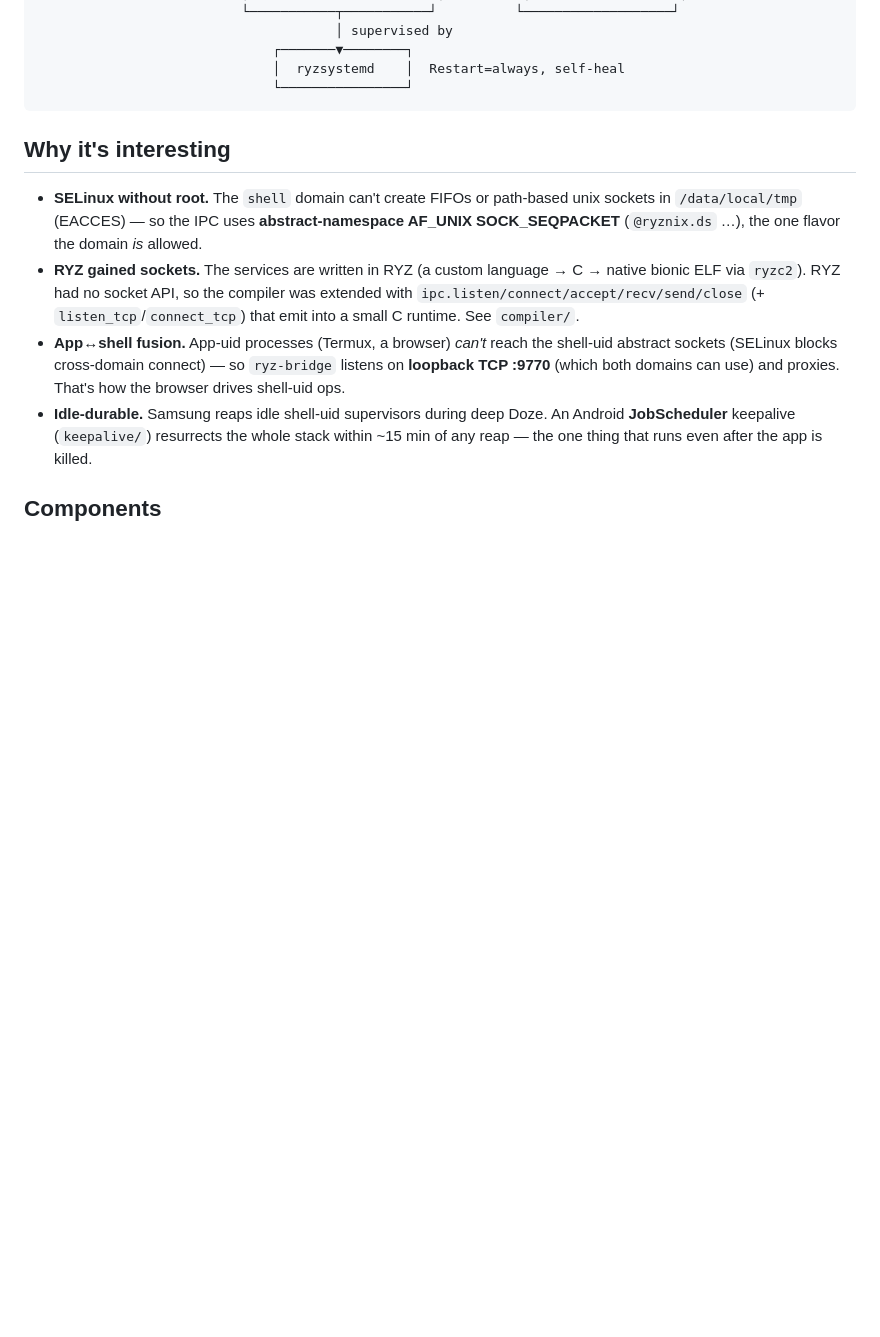
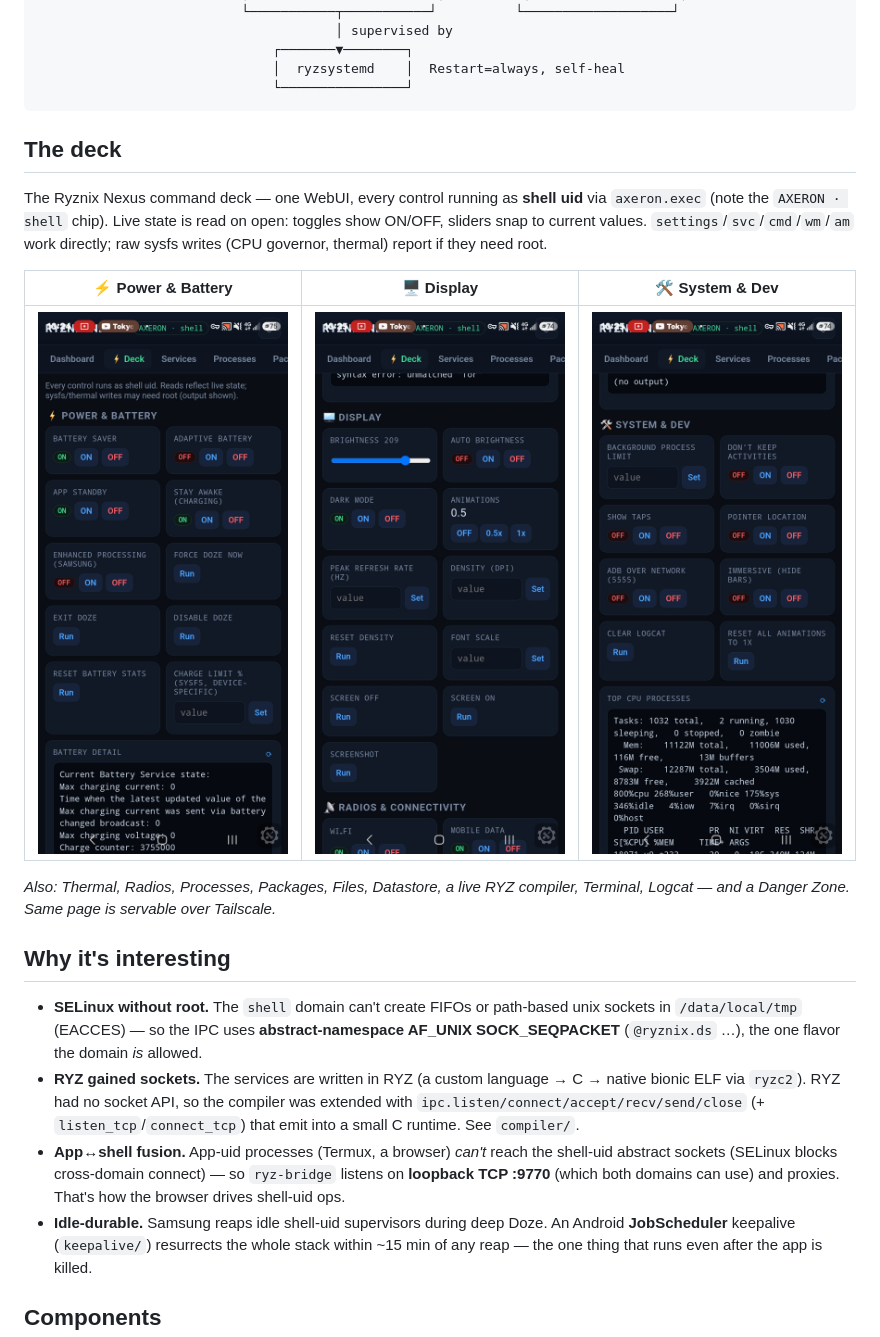
Before and after one commit to Zheke32174/ryznix, a Markdown page: nexus/README.md, the part around the change. Drawn GitHub-style; pictures changed too: nexus/docs/img/deck-display.jpg (added), nexus/docs/img/deck-power-battery.jpg (added), nexus/docs/img/deck-system.jpg (added); blank space fills up the shorter version.

Commit message:
nexus: add command-deck screenshots + gallery in README
Power & Battery / Display / System & Dev, all AXERON shell-uid.
Co-Authored-By: Claude Opus 4.8 (1M context) <noreply@anthropic.com>

````diff
--- a/nexus/README.md
+++ b/nexus/README.md
@@ -25,6 +25,20 @@ without root, on device.
                               │  ryzsystemd    │  Restart=always, self-heal
                               └────────────────┘
 ```
+
+## The deck
+
+The Ryznix Nexus command deck — one WebUI, every control running as **shell uid**
+via `axeron.exec` (note the `AXERON · shell` chip). Live state is read on open:
+toggles show ON/OFF, sliders snap to current values. `settings`/`svc`/`cmd`/`wm`/`am`
+work directly; raw sysfs writes (CPU governor, thermal) report if they need root.
+
+| ⚡ Power & Battery | 🖥 Display | 🛠 System & Dev |
+|:---:|:---:|:---:|
+| [![Power & Battery](docs/img/deck-power-battery.jpg)](docs/img/deck-power-battery.jpg) | [![Display](docs/img/deck-display.jpg)](docs/img/deck-display.jpg) | [![System &amp; Dev](docs/img/deck-system.jpg)](docs/img/deck-system.jpg) |
+
+*Also: Thermal, Radios, Processes, Packages, Files, Datastore, a live RYZ compiler,
+Terminal, Logcat — and a Danger Zone. Same page is servable over Tailscale.*
 
 ## Why it's interesting
 
````
